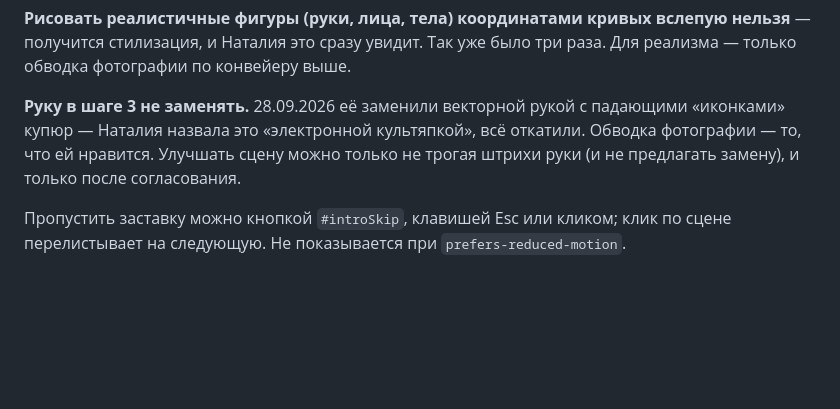
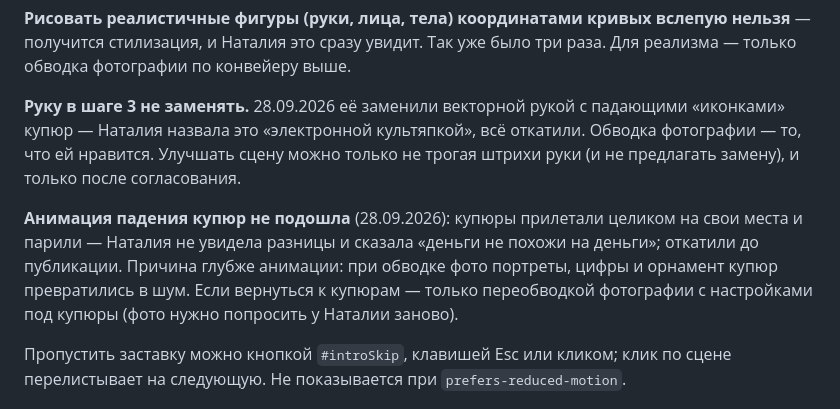
Before and after one commit to rutasha2809-creator/freelab, a Markdown page: PROJECT.md, the part around the change. Drawn GitHub-style; blank space fills up the shorter version.

Commit message:
Инструкция: заметка о неудачной попытке с падением купюр
Co-authored-by: Cursor <cursoragent@cursor.com>

```diff
--- a/PROJECT.md
+++ b/PROJECT.md
@@ -228,6 +228,12 @@ Project ref для всех вызовов: `wwljbdfbrbzfyceqgqhe`.
 Обводка фотографии — то, что ей нравится. Улучшать сцену можно только не трогая
 штрихи руки (и не предлагать замену), и только после согласования.
 
+**Анимация падения купюр не подошла** (28.09.2026): купюры прилетали целиком на свои
+места и парили — Наталия не увидела разницы и сказала «деньги не похожи на деньги»;
+откатили до публикации. Причина глубже анимации: при обводке фото портреты, цифры
+и орнамент купюр превратились в шум. Если вернуться к купюрам — только переобводкой
+фотографии с настройками под купюры (фото нужно попросить у Наталии заново).
+
 Пропустить заставку можно кнопкой `#introSkip`, клавишей Esc или кликом; клик по сцене
 перелистывает на следующую. Не показывается при `prefers-reduced-motion`.
 
```
